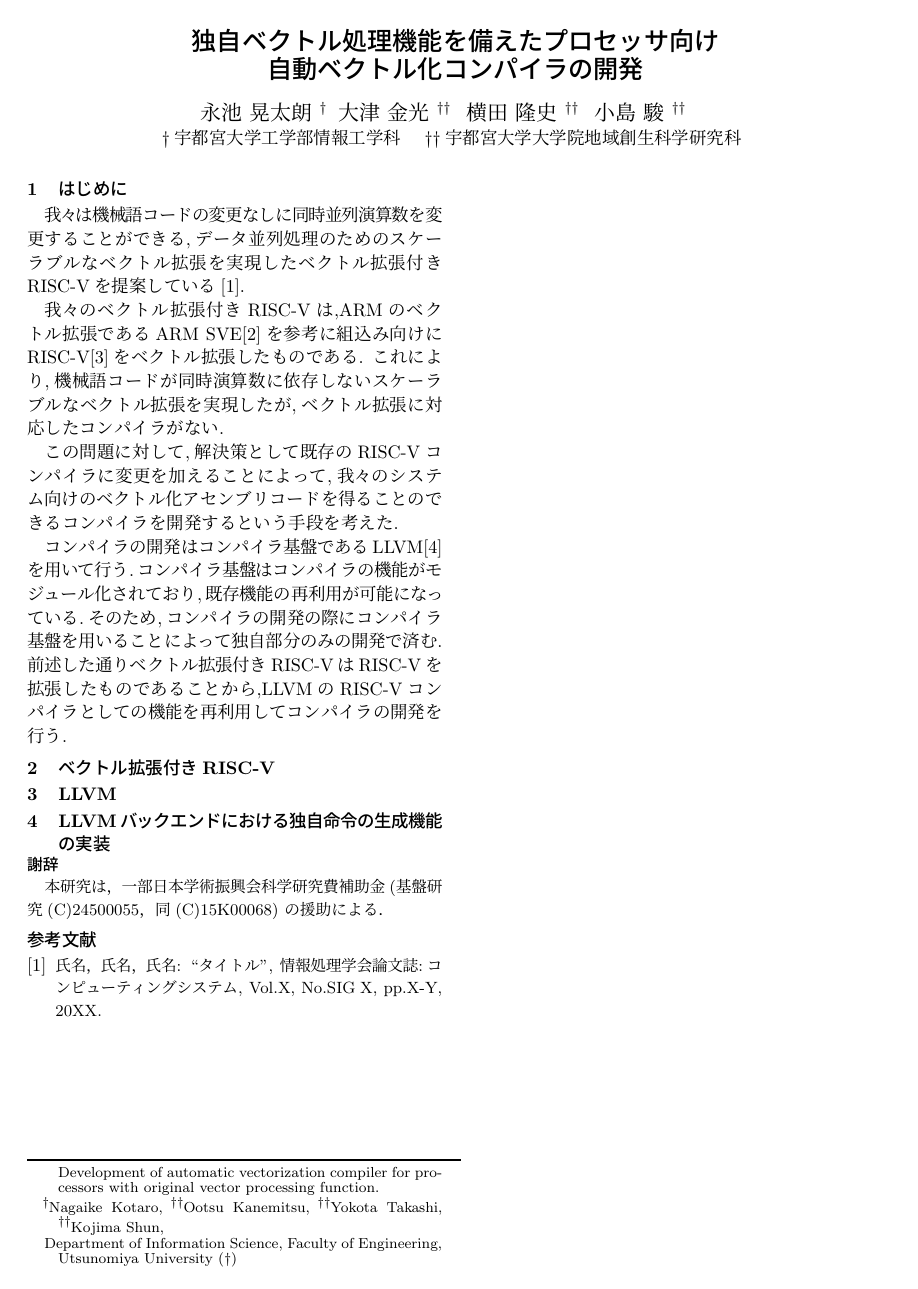
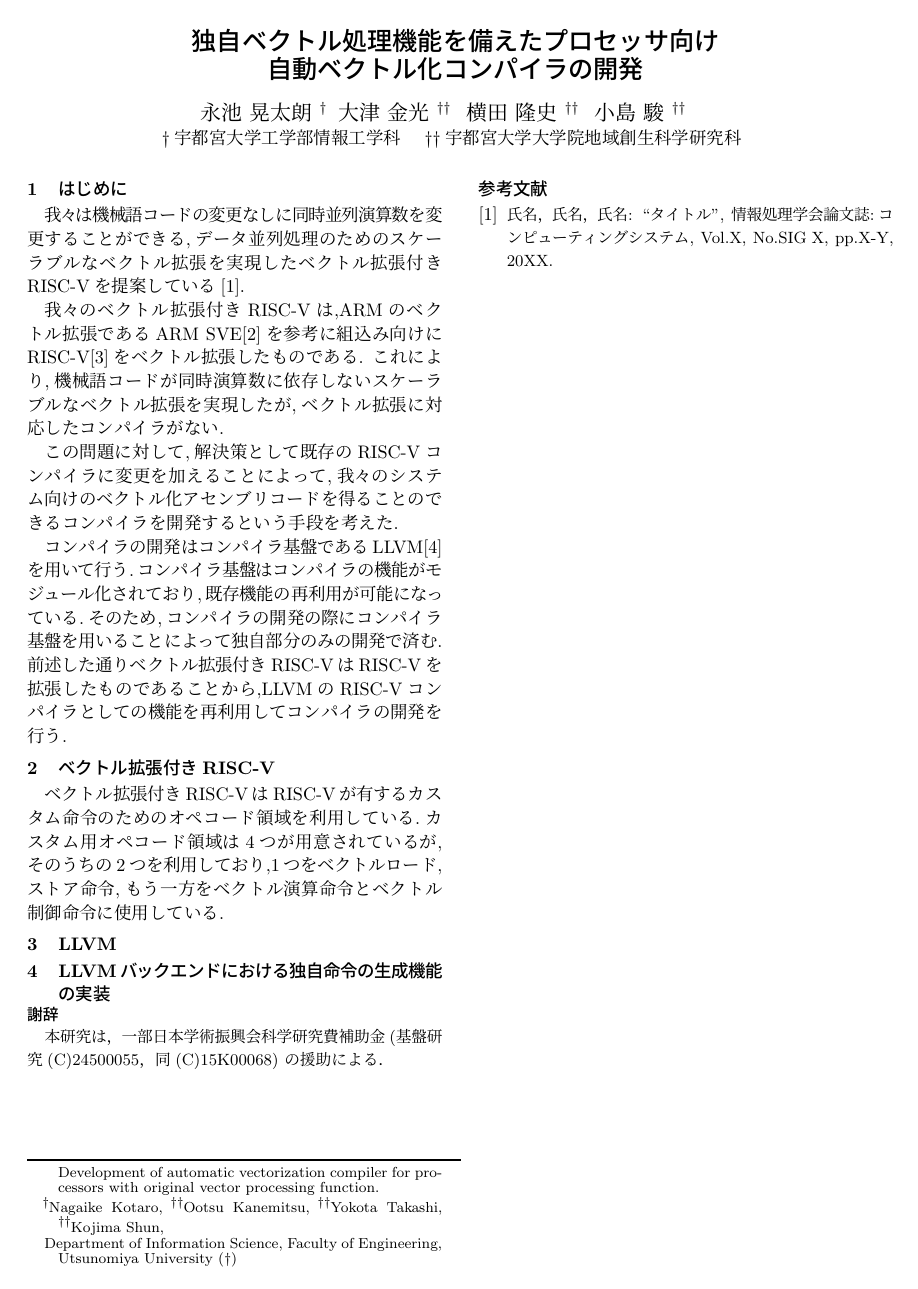
Before and after one commit to ngik2000/Latex, a LaTeX document (ipsj_zenkoku/zenkoku.tex): the whole page. Compiled offline with pLaTeX and dvipdfmx.

Commit message:
section2 write start

```diff
--- a/ipsj_zenkoku/zenkoku.tex
+++ b/ipsj_zenkoku/zenkoku.tex
@@ -130,6 +130,7 @@
 
 
 \section{ベクトル拡張付きRISC-V}
+ベクトル拡張付きRISC-VはRISC-Vが有するカスタム命令のためのオペコード領域を利用している.カスタム用オペコード領域は4つが用意されているが,そのうちの2つを利用しており,1つをベクトルロード,ストア命令,もう一方をベクトル演算命令とベクトル制御命令に使用している.
 
 
 \section{LLVM}
```
